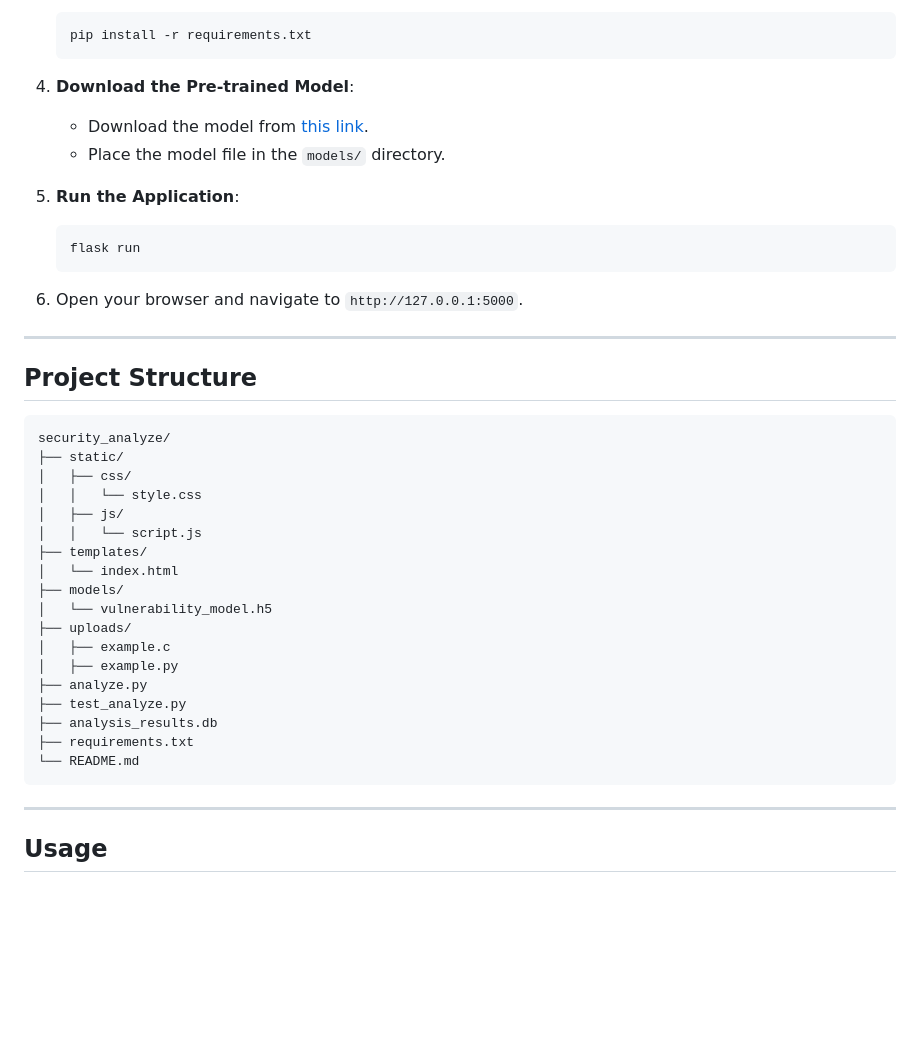
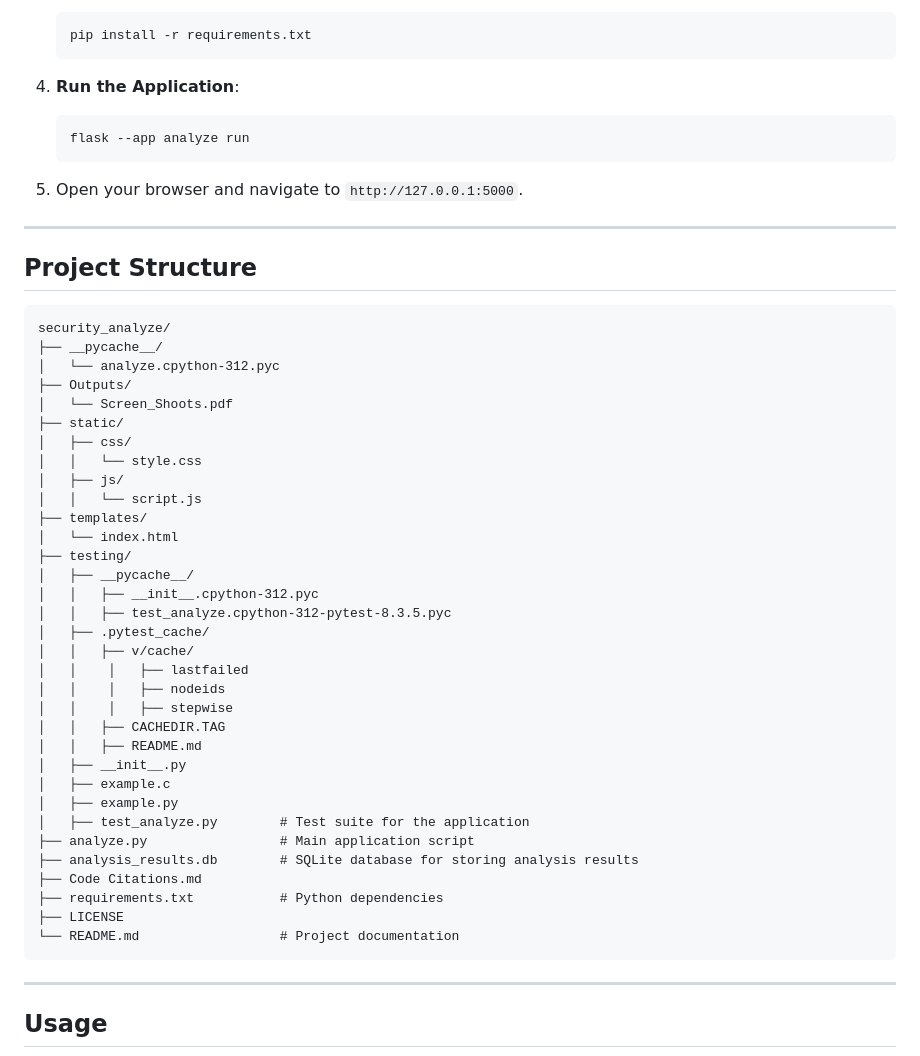
Before and after one commit to zahrra55/Code-Security-Analyzer, a Markdown page: README.md, the part around the change. Rendered like a GitHub page; blank space fills up the shorter version.

````diff
--- a/README.md
+++ b/README.md
@@ -140,16 +140,12 @@ Follow these steps to set up the project locally:
    pip install -r requirements.txt
    ```
 
-4. **Download the Pre-trained Model**:
-   - Download the model from [this link](https://huggingface.co/huggingface/CodeBERTa-small-v1).
-   - Place the model file in the `models/` directory.
-
-5. **Run the Application**:
+4. **Run the Application**:
    ```bash
-   flask run
+   flask --app analyze run
    ```
 
-6. Open your browser and navigate to `http://127.0.0.1:5000`.
+5. Open your browser and navigate to `http://127.0.0.1:5000`.
 
 ---
 
@@ -157,6 +153,10 @@ Follow these steps to set up the project locally:
 
 ```
 security_analyze/
+├── __pycache__/
+│   └── analyze.cpython-312.pyc
+├── Outputs/
+│   └── Screen_Shoots.pdf
 ├── static/
 │   ├── css/
 │   │   └── style.css
@@ -164,16 +164,27 @@ security_analyze/
 │   │   └── script.js
 ├── templates/
 │   └── index.html
-├── models/
-│   └── vulnerability_model.h5
-├── uploads/
+├── testing/
+│   ├── __pycache__/
+│   │   ├── __init__.cpython-312.pyc
+│   │   ├── test_analyze.cpython-312-pytest-8.3.5.pyc
+│   ├── .pytest_cache/
+│   │   ├── v/cache/
+│   │    │   ├── lastfailed
+│   │    │   ├── nodeids
+│   │    │   ├── stepwise
+│   │   ├── CACHEDIR.TAG
+│   │   ├── README.md
+│   ├── __init__.py
 │   ├── example.c
 │   ├── example.py
-├── analyze.py
-├── test_analyze.py
-├── analysis_results.db
-├── requirements.txt
-└── README.md
+│   ├── test_analyze.py        # Test suite for the application
+├── analyze.py                 # Main application script
+├── analysis_results.db        # SQLite database for storing analysis results
+├── Code Citations.md
+├── requirements.txt           # Python dependencies
+├── LICENSE
+└── README.md                  # Project documentation
 ```
 
 ---
````
